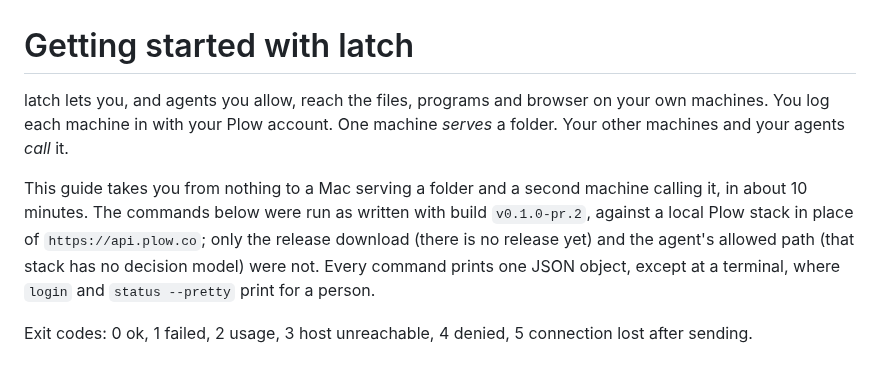
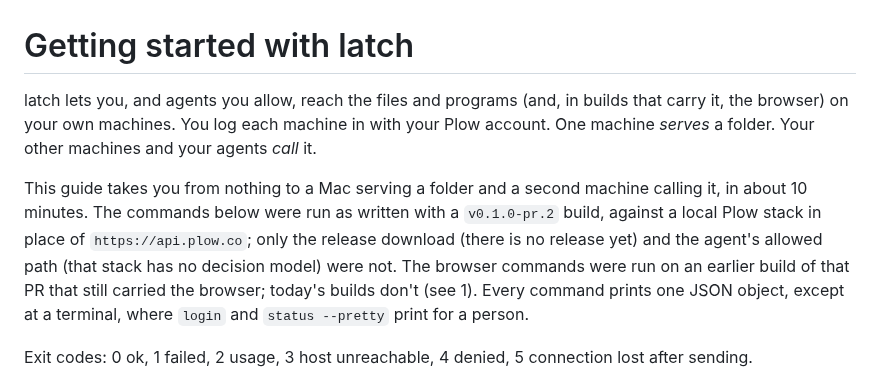
Before and after one commit to plow-pbc/latch-cli, a Markdown page: docs/GETTING-STARTED.md, the part around one of its changes. Rendered like a GitHub page.

```diff
--- a/docs/GETTING-STARTED.md
+++ b/docs/GETTING-STARTED.md
@@ -1,14 +1,16 @@
 # Getting started with latch
 
-latch lets you, and agents you allow, reach the files, programs and browser on
-your own machines. You log each machine in with your Plow account. One machine
+latch lets you, and agents you allow, reach the files and programs (and, in
+builds that carry it, the browser) on your own machines. You log each machine in with your Plow account. One machine
 *serves* a folder. Your other machines and your agents *call* it.
 
 This guide takes you from nothing to a Mac serving a folder and a second
 machine calling it, in about 10 minutes. The commands below were run as
-written with build `v0.1.0-pr.2`, against a local Plow stack in place of
+written with a `v0.1.0-pr.2` build, against a local Plow stack in place of
 `https://api.plow.co`; only the release download (there is no release yet)
 and the agent's allowed path (that stack has no decision model) were not.
+The browser commands were run on an earlier build of that PR that still
+carried the browser; today's builds don't (see 1).
 Every command prints one JSON object, except at a terminal, where
 `login` and `status --pretty` print for a person.
 
```
Also changed, not shown: other parts of docs/GETTING-STARTED.md (+24 -11 lines).
